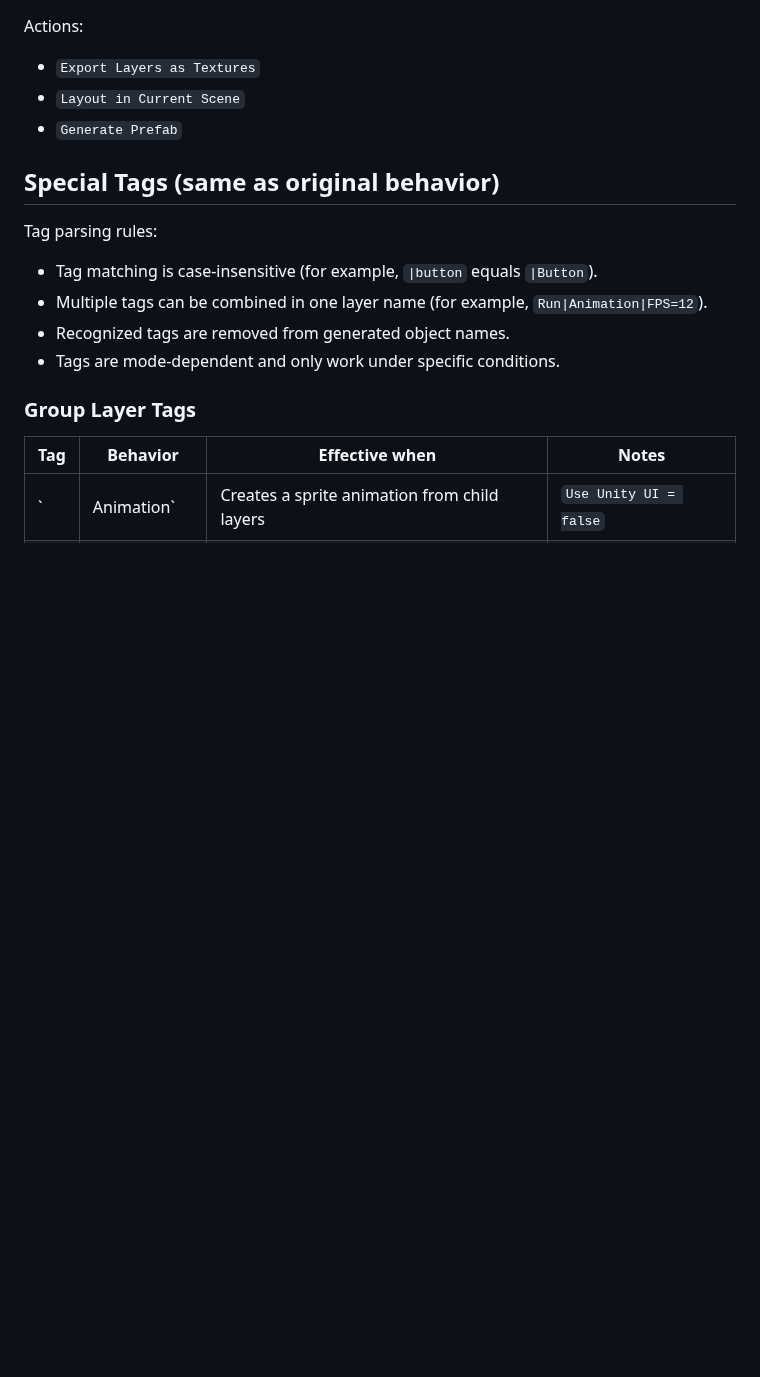
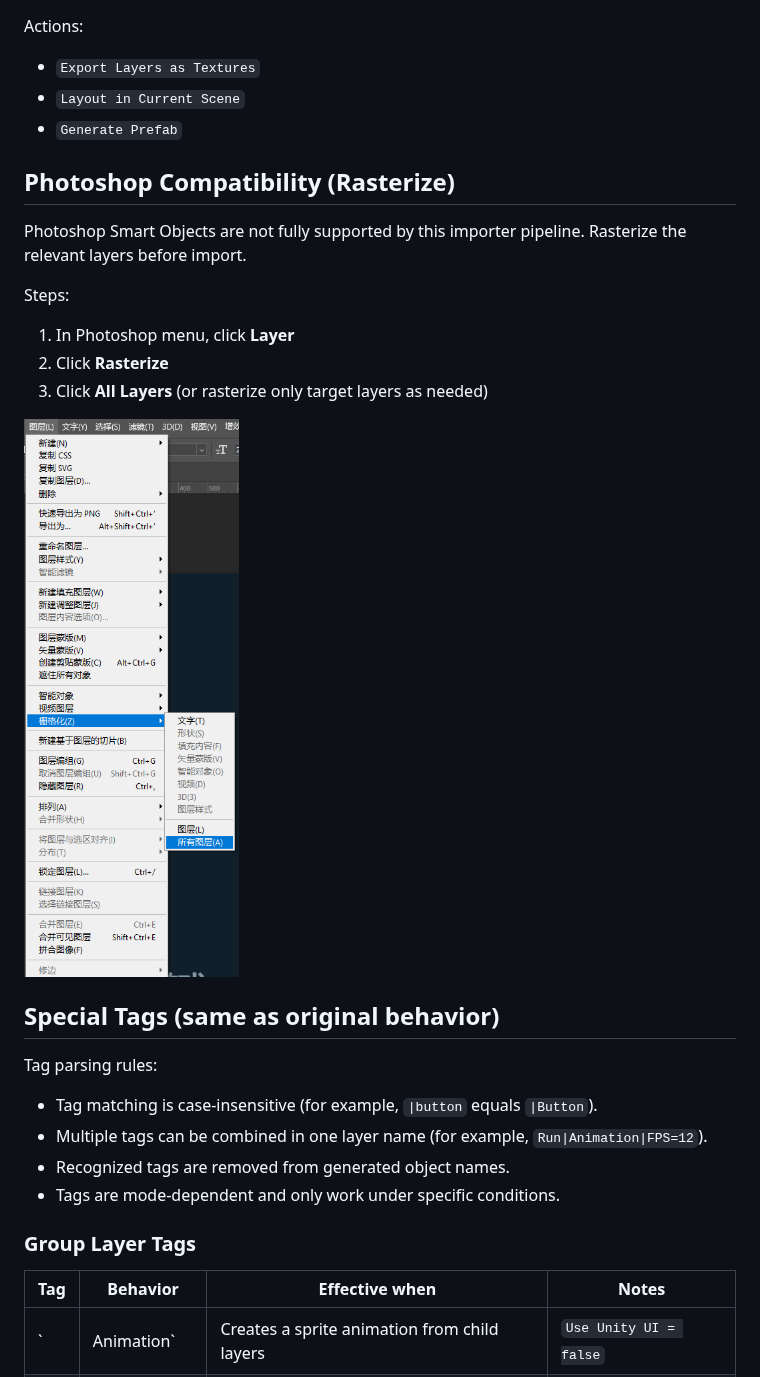
Before and after one commit to mesakas/UnityPSDLayoutTool2, a Markdown page: README.md, the part around one of its changes. Drawn GitHub-style; pictures changed too: screenshots/photoshop.png (added); blank space fills up the shorter version.

```diff
--- a/README.md
+++ b/README.md
@@ -148,6 +164,18 @@ Actions:
 - `Export Layers as Textures`
 - `Layout in Current Scene`
 - `Generate Prefab`
+
+## Photoshop Compatibility (Rasterize)
+
+Photoshop Smart Objects are not fully supported by this importer pipeline. Rasterize the relevant layers before import.
+
+Steps:
+
+1. In Photoshop menu, click **Layer**
+2. Click **Rasterize**
+3. Click **All Layers** (or rasterize only target layers as needed)
+
+![Photoshop Rasterize](screenshots/photoshop.png)
 
 ## Special Tags (same as original behavior)
 
```
Also changed, not shown: other parts of README.md (+16 -0 lines), screenshots/inspector.png, screenshots/photoshop.jpg (deleted).
